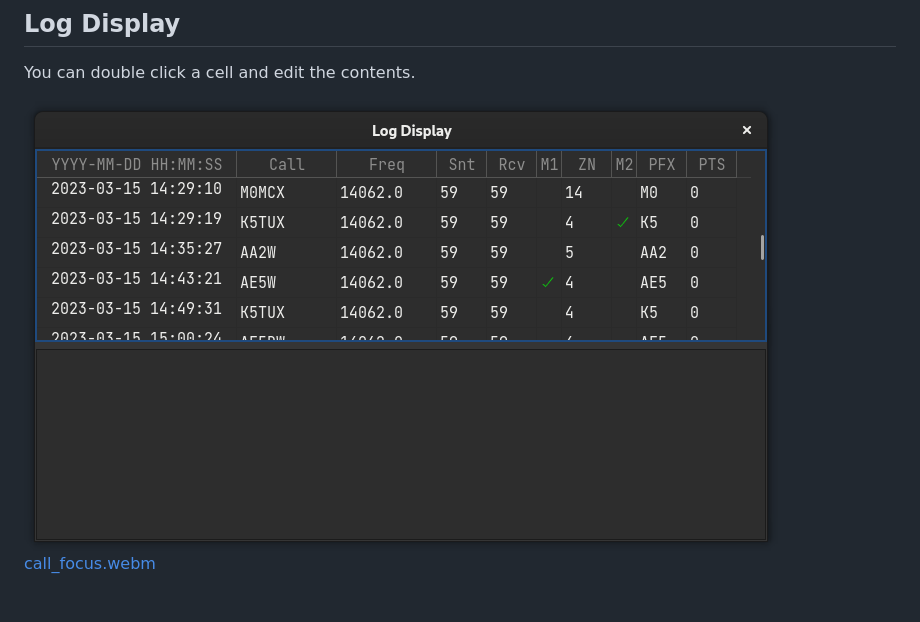
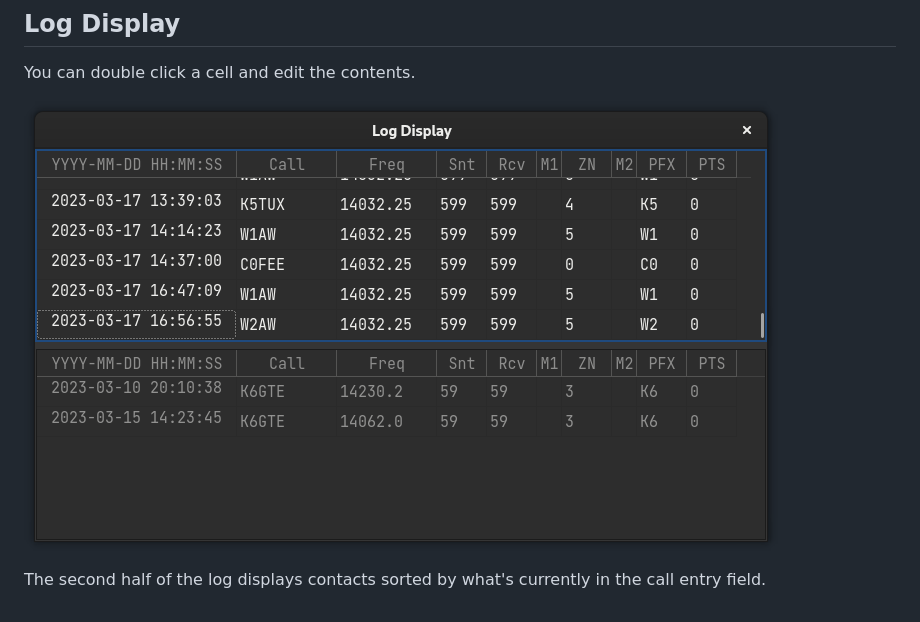
Before and after one commit to mbridak/not1mm, a Markdown page: README.md, the part around the change. Drawn GitHub-style; pictures changed too: pic/logdisplay.png.

```diff
--- a/README.md
+++ b/README.md
@@ -137,4 +137,5 @@ You can fill. You can fill. Everyone look at your keys.
 You can double click a cell and edit the contents.
 
 ![Log Display Window](https://github.com/mbridak/not1mm/raw/master/pic/logdisplay.png)
-[call_focus.webm](https://user-images.githubusercontent.com/49108421/225993202-3a58afa1-ede4-4938-a745-f93d6303b612.webm)
+
+The second half of the log displays contacts sorted by what's currently in the call entry field.
```
